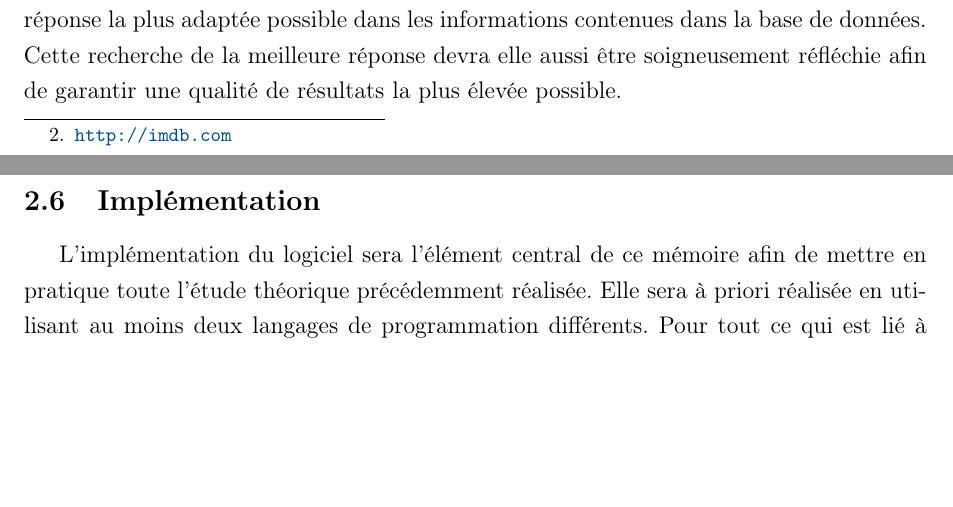
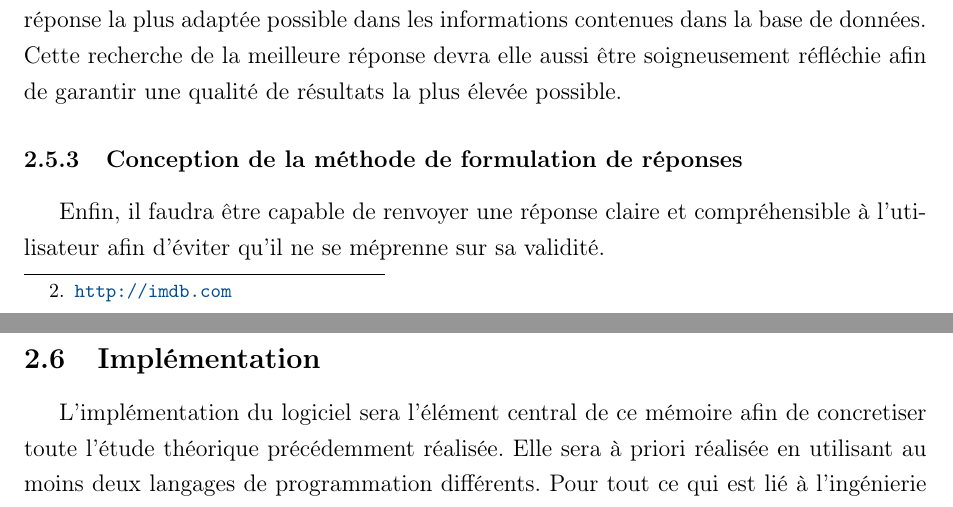
Before and after one commit to lcontzen/TPM, a LaTeX document (tpm.tex): two parts of pages 6 and 7 of 16, joined at a grey line, cut so that both start at the same text, the shorter picture padded with empty space. Compiled offline with pdfLaTeX.

Commit message:
Ajout de contenu dans la table des matières commentée

```diff
--- a/tpm.tex
+++ b/tpm.tex
@@ -146,8 +146,9 @@ Diverses techniques d'ingénierie linguistique existent à cette fin, il faudra
 Une fois les informations utiles extraites de la question, il faudra pouvoir obtenir la réponse la plus adaptée possible dans les informations contenues dans la base de données.
 Cette recherche de la meilleure réponse devra elle aussi être soigneusement réfléchie afin de garantir une qualité de résultats la plus élevée possible.
 \subsubsection{Conception de la méthode de formulation de réponses}
+Enfin, il faudra être capable de renvoyer une réponse claire et compréhensible à l'utilisateur afin d'éviter qu'il ne se méprenne sur sa validité.
 \subsection{Implémentation}
-L'implémentation du logiciel sera l'élément central de ce mémoire afin de mettre en pratique toute l'étude théorique précédemment réalisée.
+L'implémentation du logiciel sera l'élément central de ce mémoire afin de concretiser toute l'étude théorique précédemment réalisée.
 Elle sera à priori réalisée en utilisant au moins deux langages de programmation différents.
 Pour tout ce qui est lié à l'ingénierie linguistique le Python est actuellement le langage de référence dans la communauté de developpeurs d'outils de traitement de langages naturels.
 Le toolkit NLTK\footnote{\url{http://www.nltk.org/}} jouit d'une excellente réputation et fournit énormément d'outils facilitant le développement.
```
Also changed, not shown: 1 other file.
